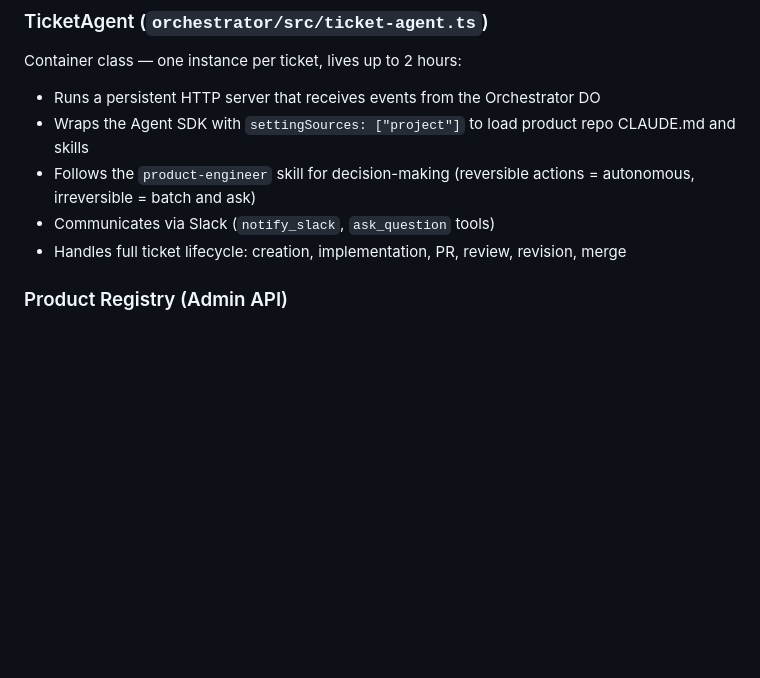
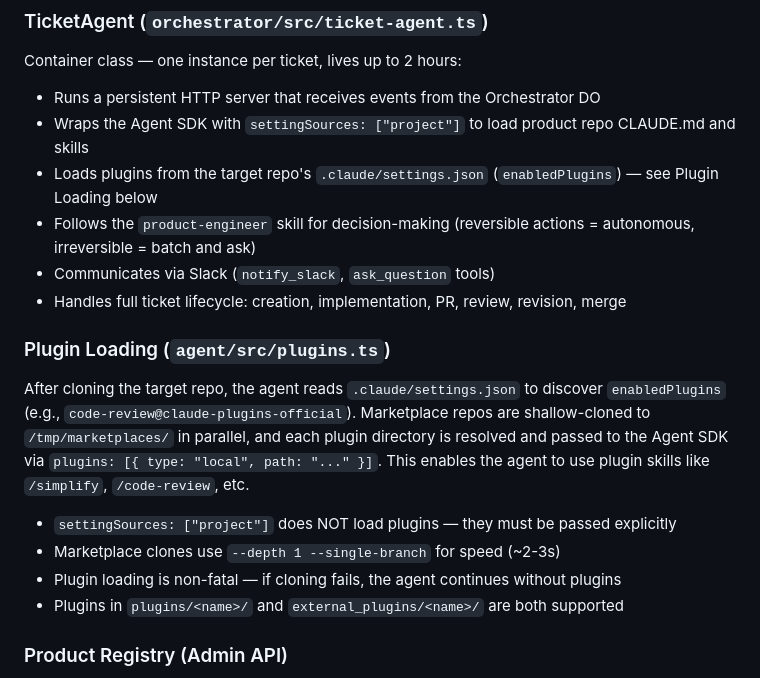
Before and after one commit to fryanpan/product-engineer, a Markdown page: CLAUDE.md, the part around the change. GitHub-like rendering; blank space fills up the shorter version.

Commit message:
docs: document agent plugin loading architecture and learnings
Adds Plugin Loading section to CLAUDE.md architecture docs and
Agent SDK (Plugins in Headless Mode) section to learnings.md.

```diff
--- a/CLAUDE.md
+++ b/CLAUDE.md
@@ -65,9 +65,18 @@ Singleton Durable Object that owns all coordination:
 Container class — one instance per ticket, lives up to 2 hours:
 - Runs a persistent HTTP server that receives events from the Orchestrator DO
 - Wraps the Agent SDK with `settingSources: ["project"]` to load product repo CLAUDE.md and skills
+- Loads plugins from the target repo's `.claude/settings.json` (`enabledPlugins`) — see Plugin Loading below
 - Follows the `product-engineer` skill for decision-making (reversible actions = autonomous, irreversible = batch and ask)
 - Communicates via Slack (`notify_slack`, `ask_question` tools)
 - Handles full ticket lifecycle: creation, implementation, PR, review, revision, merge
+
+### Plugin Loading (`agent/src/plugins.ts`)
+After cloning the target repo, the agent reads `.claude/settings.json` to discover `enabledPlugins` (e.g., `code-review@claude-plugins-official`). Marketplace repos are shallow-cloned to `/tmp/marketplaces/` in parallel, and each plugin directory is resolved and passed to the Agent SDK via `plugins: [{ type: "local", path: "..." }]`. This enables the agent to use plugin skills like `/simplify`, `/code-review`, etc.
+
+- `settingSources: ["project"]` does NOT load plugins — they must be passed explicitly
+- Marketplace clones use `--depth 1 --single-branch` for speed (~2-3s)
+- Plugin loading is non-fatal — if cloning fails, the agent continues without plugins
+- Plugins in `plugins/<name>/` and `external_plugins/<name>/` are both supported
 
 ### Product Registry (Admin API)
 Products are stored in the Orchestrator DO's SQLite database, managed via the admin API (`GET/POST/PUT/DELETE /api/products`). Each product maps to repos, secrets, Slack channels, and trigger configuration. See `/setup-product` or `/add-project` skills for how to register new products. Legacy `orchestrator/src/registry.json` is a seed template only.
```
Also changed, not shown: docs/process/learnings.md (+7 -0 lines).
